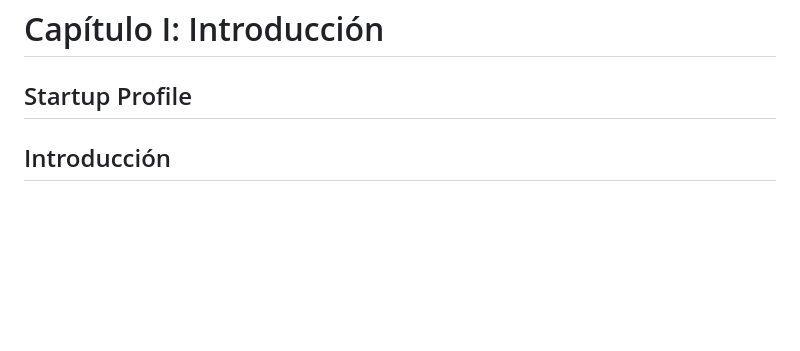
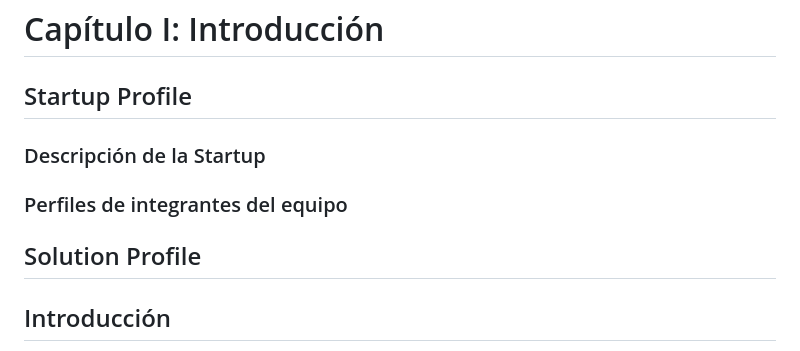
Before and after one commit to C7leo/Trabajo, a Markdown page: upc-pre-202401- si729-sv54-startup-report-tb1.md, the part around the change. GitHub-like rendering; blank space fills up the shorter version.

```diff
--- a/upc-pre-202401- si729-sv54-startup-report-tb1.md
+++ b/upc-pre-202401- si729-sv54-startup-report-tb1.md
@@ -128,7 +128,9 @@
 
 # Capítulo I: Introducción
 ## Startup Profile
-
+### Descripción de la Startup
+### Perfiles de integrantes del equipo
+## Solution Profile
 
 
 ## Introducción
```
